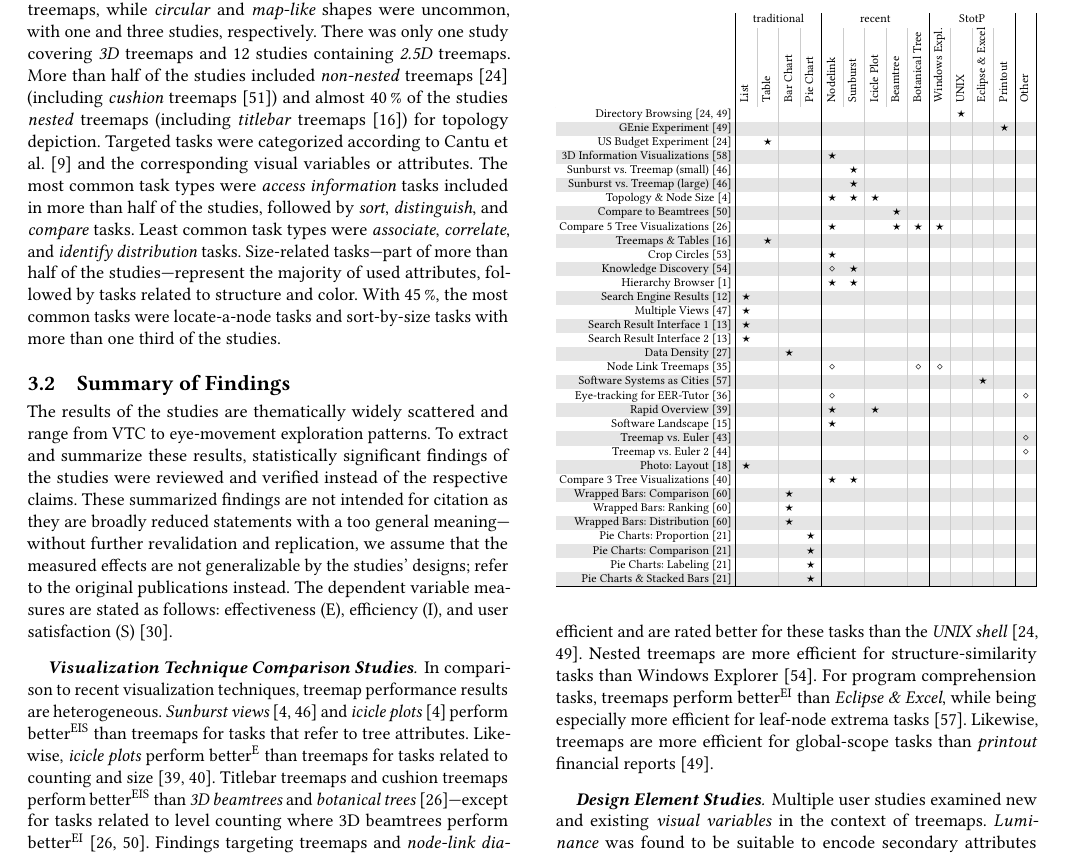
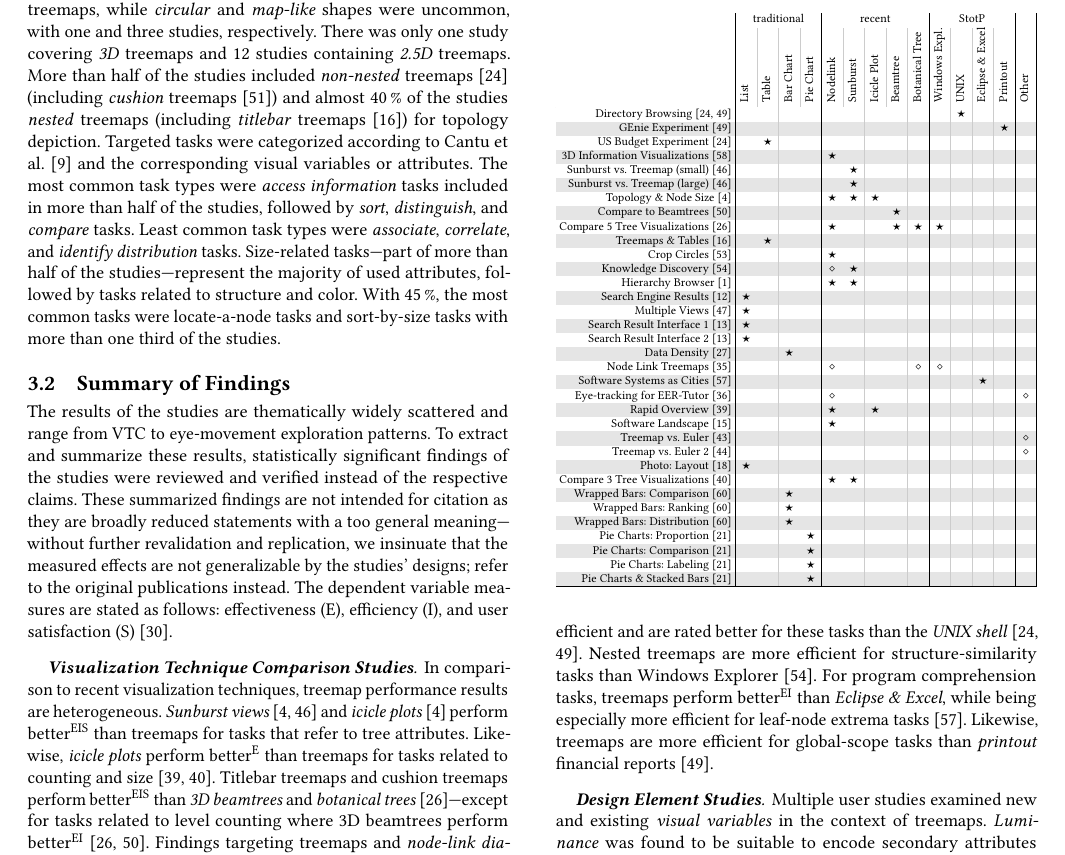
Before and after one commit to dl-archive/article.2020-vinci-survey-effectiveness, a LaTeX paper (src/vinci_2020_19.tex): part of page 6 of 10, cut so that both start at the same text. Compiled offline with pdfLaTeX.

Commit message:
v1.1: keep original wording "Despite methodological sources" and "we insinuate"
Co-Authored-By: Claude Opus 5.5 <noreply@anthropic.com>

```diff
--- a/src/vinci_2020_19.tex
+++ b/src/vinci_2020_19.tex
@@ -335,7 +335,7 @@ With 45\,\%, the most common tasks were locate-a-node tasks and sort-by-size tas
 \label{sec:summary:findings}
 The results of the studies are thematically widely scattered and range from VTC to eye-movement exploration patterns.
 To extract and summarize these results, statistically significant findings of the studies were reviewed and verified instead of the respective claims.
-These summarized findings are not intended for citation as they are broadly reduced statements with a too general meaning---without further revalidation and replication, we assume that the measured effects are not generalizable by the studies' designs; refer to the original publications instead.
+These summarized findings are not intended for citation as they are broadly reduced statements with a too general meaning---without further revalidation and replication, we insinuate that the measured effects are not generalizable by the studies' designs; refer to the original publications instead.
 The dependent variable measures are stated as follows: effectiveness (E), efficiency (I), and user satisfaction (S)~\cite{leroy2011-designing}.
 
 \input{tables/studies_table_vis_comparison.tex}
```
Also changed, not shown: README.md, src/vinci_2020_19.tex (2 more changed lines).
